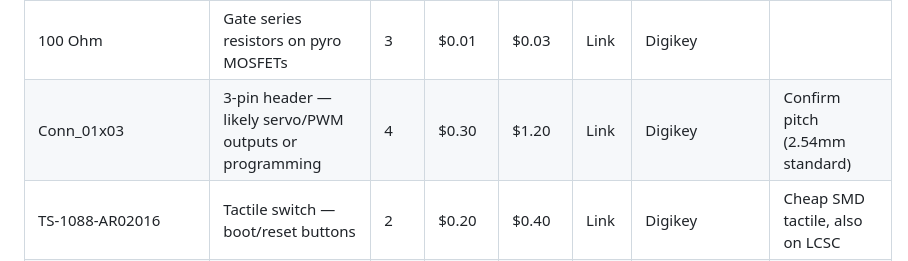
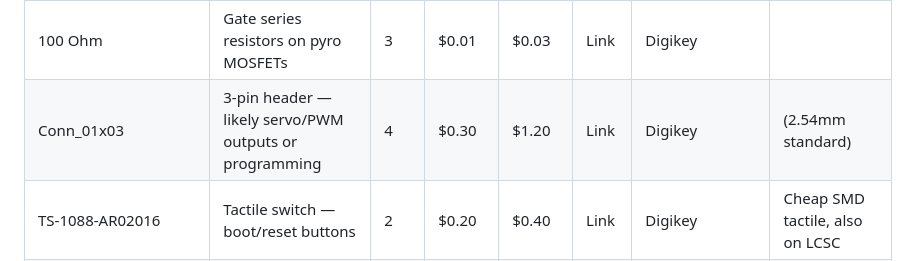
Before and after one commit to epicgamer720/Flight-Controller, a Markdown page: README.md, the part around the change. GitHub-like rendering.

```diff
--- a/README.md
+++ b/README.md
@@ -75,7 +75,7 @@ Wanted to get my feet wet with more mixed PCB design. I designed this as a base
 | 22.1K Ohm | Precision feedback or current-set resistor | 1 | $0.05 | $0.05 | Link | Digikey | 1% precision |
 | 100K Ohm | More continuity dividers | 2 | $0.01 | $0.02 | Link | Digikey | |
 | 100 Ohm | Gate series resistors on pyro MOSFETs | 3 | $0.01 | $0.03 | Link | Digikey | |
-| Conn_01x03 | 3-pin header — likely servo/PWM outputs or programming | 4 | $0.30 | $1.20 | Link | Digikey | Confirm pitch (2.54mm standard) |
+| Conn_01x03 | 3-pin header — likely servo/PWM outputs or programming | 4 | $0.30 | $1.20 | Link | Digikey | (2.54mm standard) |
 | TS-1088-AR02016 | Tactile switch — boot/reset buttons | 2 | $0.20 | $0.40 | Link | Digikey | Cheap SMD tactile, also on LCSC |
 | STM32F722RETx | Main MCU — ARM Cortex-M7, 216MHz, 512KB flash | 1 | $10.50 | $10.50 | Link | Digikey/Mouser | Check stock — F7 series can be supply-constrained |
 | BQ25883RGER | Single-cell Li-ion charger w/ I2C, up to 2A | 1 | $3.80 | $3.80 | Link | Digikey | TI, QFN-24 |
```
